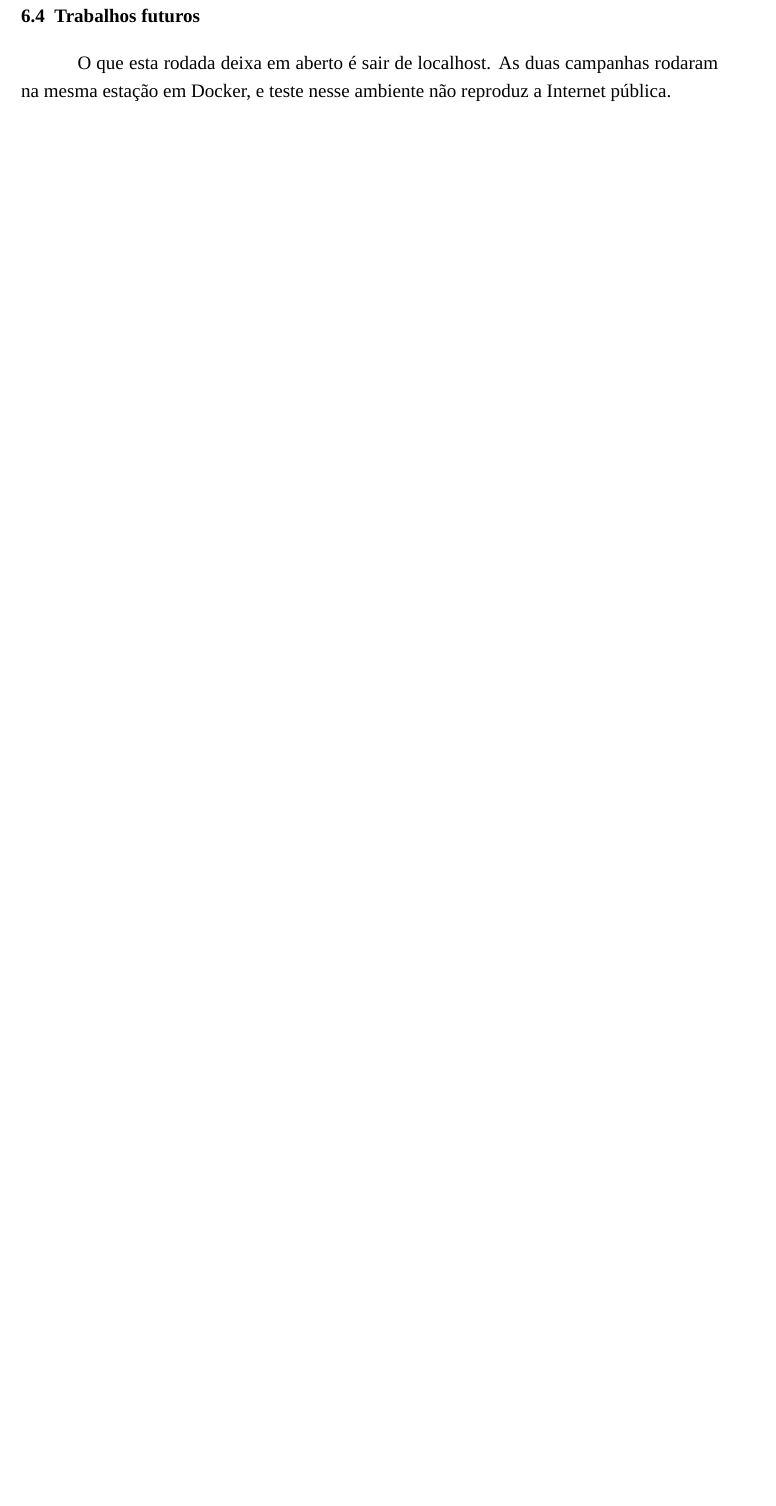
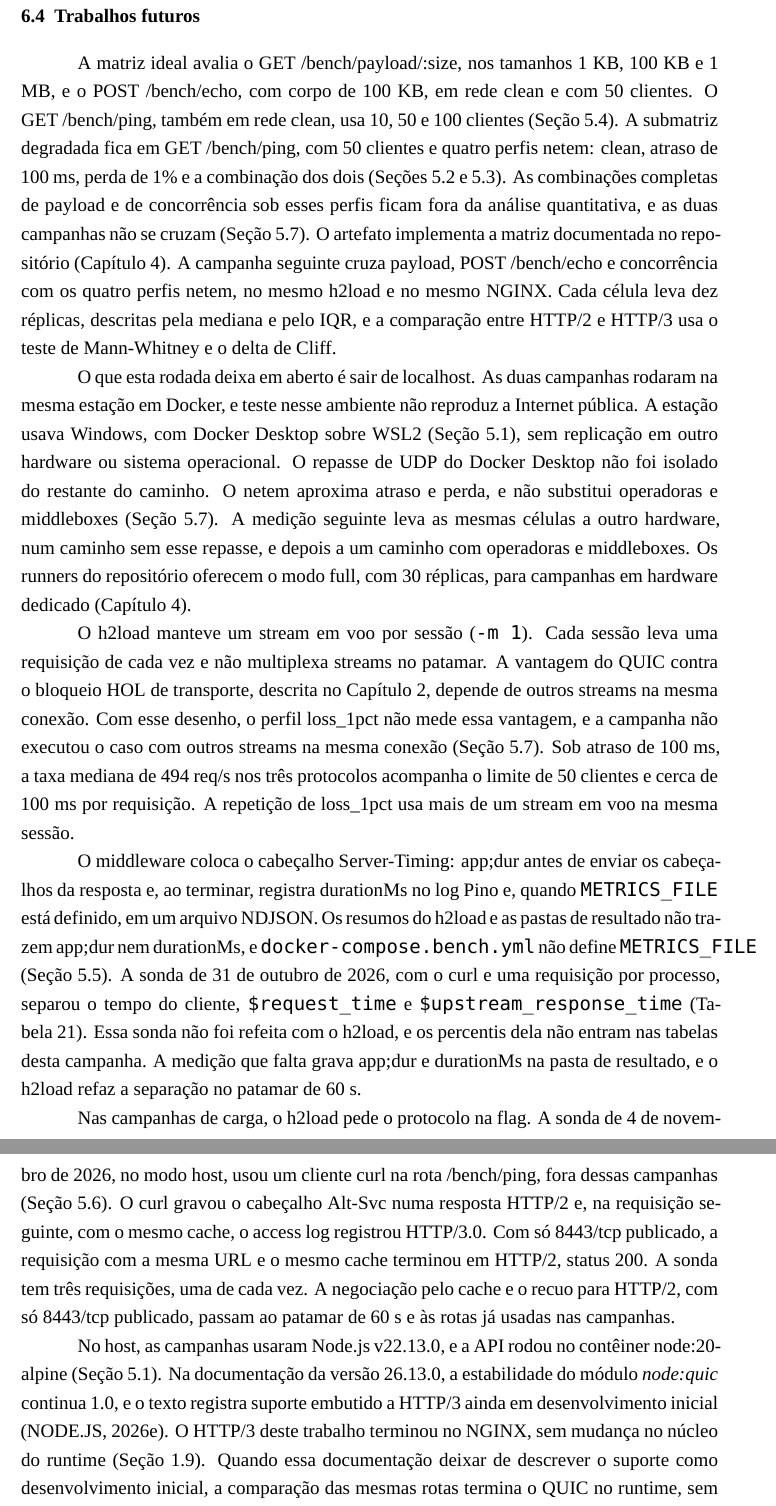
Before and after one commit to mendeslian/HTTP3-TCC-LaTeX, a LaTeX thesis (main.tex, which reads capitulos/capitulo6/conteudo.tex): part of page 51 of 53 before the commit and two parts of pages 51 and 52 of 54 after it, the two joined at a grey line, cut so that both start at the same text, the shorter picture padded with empty space. Compiled offline with XeLaTeX; a missing font is replaced by an installed copy or a similar font.

Commit message:
refactor: making future works more detailed and explaining better the future decisions

```diff
--- a/capitulos/capitulo6/conteudo.tex
+++ b/capitulos/capitulo6/conteudo.tex
@@ -24,4 +24,16 @@ A revisão rápida da literatura foi feita por um único aluno, sem segundo revi
 
 \section{Trabalhos futuros}
 
-O que esta rodada deixa em aberto é sair de localhost. As duas campanhas rodaram na mesma estação em Docker, e teste nesse ambiente não reproduz a Internet pública.
+A matriz ideal avalia o GET /bench/payload/:size, nos tamanhos 1 KB, 100 KB e 1 MB, e o POST /bench/echo, com corpo de 100 KB, em rede clean e com 50 clientes. O GET /bench/ping, também em rede clean, usa 10, 50 e 100 clientes (Seção~\ref{sec:matriz-ideal}). A submatriz degradada fica em GET /bench/ping, com 50 clientes e quatro perfis netem: clean, atraso de 100 ms, perda de 1\% e a combinação dos dois (Seções~\ref{sec:submatriz-clean} e~\ref{sec:rede-degradada-resultados}). As combinações completas de payload e de concorrência sob esses perfis ficam fora da análise quantitativa, e as duas campanhas não se cruzam (Seção~\ref{sec:ameacas-validade}). O artefato implementa a matriz documentada no repositório (Capítulo~\ref{cap:metodologia}). A campanha seguinte cruza payload, POST /bench/echo e concorrência com os quatro perfis netem, no mesmo h2load e no mesmo NGINX. Cada célula leva dez réplicas, descritas pela mediana e pelo IQR, e a comparação entre HTTP/2 e HTTP/3 usa o teste de Mann-Whitney e o delta de Cliff.
+
+O que esta rodada deixa em aberto é sair de localhost. As duas campanhas rodaram na mesma estação em Docker, e teste nesse ambiente não reproduz a Internet pública. A estação usava Windows, com Docker Desktop sobre WSL2 (Seção~\ref{sec:protocolo-coleta}), sem replicação em outro hardware ou sistema operacional. O repasse de UDP do Docker Desktop não foi isolado do restante do caminho. O netem aproxima atraso e perda, e não substitui operadoras e middleboxes (Seção~\ref{sec:ameacas-validade}). A medição seguinte leva as mesmas células a outro hardware, num caminho sem esse repasse, e depois a um caminho com operadoras e middleboxes. Os runners do repositório oferecem o modo full, com 30 réplicas, para campanhas em hardware dedicado (Capítulo~\ref{cap:metodologia}).
+
+O h2load manteve um stream em voo por sessão (\texttt{-m 1}). Cada sessão leva uma requisição de cada vez e não multiplexa streams no patamar. A vantagem do QUIC contra o bloqueio HOL de transporte, descrita no Capítulo~\ref{cap:fundamentacao}, depende de outros streams na mesma conexão. Com esse desenho, o perfil loss\_1pct não mede essa vantagem, e a campanha não executou o caso com outros streams na mesma conexão (Seção~\ref{sec:ameacas-validade}). Sob atraso de 100 ms, a taxa mediana de 494 req/s nos três protocolos acompanha o limite de 50 clientes e cerca de 100 ms por requisição. A repetição de loss\_1pct usa mais de um stream em voo na mesma sessão.
+
+O middleware coloca o cabeçalho Server-Timing: app;dur antes de enviar os cabeçalhos da resposta e, ao terminar, registra durationMs no log Pino e, quando \texttt{METRICS\_FILE} está definido, em um arquivo NDJSON. Os resumos do h2load e as pastas de resultado não trazem app;dur nem durationMs, e \texttt{docker-compose.bench.yml} não define \texttt{METRICS\_FILE} (Seção~\ref{sec:analise-discussao}). A sonda de 31 de outubro de 2026, com o curl e uma requisição por processo, separou o tempo do cliente, \texttt{\$request\_time} e \texttt{\$upstream\_response\_time} (Tabela~\ref{tab:sonda-http3}). Essa sonda não foi refeita com o h2load, e os percentis dela não entram nas tabelas desta campanha. A medição que falta grava app;dur e durationMs na pasta de resultado, e o h2load refaz a separação no patamar de 60 s.
+
+Nas campanhas de carga, o h2load pede o protocolo na flag. A sonda de 4 de novembro de 2026, no modo host, usou um cliente curl na rota /bench/ping, fora dessas campanhas (Seção~\ref{sec:alt-svc}). O curl gravou o cabeçalho Alt-Svc numa resposta HTTP/2 e, na requisição seguinte, com o mesmo cache, o access log registrou HTTP/3.0. Com só 8443/tcp publicado, a requisição com a mesma URL e o mesmo cache terminou em HTTP/2, status 200. A sonda tem três requisições, uma de cada vez. A negociação pelo cache e o recuo para HTTP/2, com só 8443/tcp publicado, passam ao patamar de 60 s e às rotas já usadas nas campanhas.
+
+No host, as campanhas usaram Node.js v22.13.0, e a API rodou no contêiner node:20-alpine (Seção~\ref{sec:protocolo-coleta}). Na documentação da versão 26.13.0, a estabilidade do módulo \textit{node:quic} continua 1.0, e o texto registra suporte embutido a HTTP/3 ainda em desenvolvimento inicial (NODE.JS, 2026e). O HTTP/3 deste trabalho terminou no NGINX, sem mudança no núcleo do runtime (Seção~\ref{sec:delimitacao}). Quando essa documentação deixar de descrever o suporte como desenvolvimento inicial, a comparação das mesmas rotas termina o QUIC no runtime, sem o salto pelo NGINX.
+
+A revisão rápida da literatura teve um único aluno na triagem, na leitura integral, na avaliação de qualidade e na extração. Cartaxo, Pinto e Soares (2020) admitem esse arranjo em revisão rápida, com risco de viés de seleção. Um segundo revisor repete essas quatro etapas, no protocolo e nas bases do Capítulo~\ref{cap:revisao}.
```
